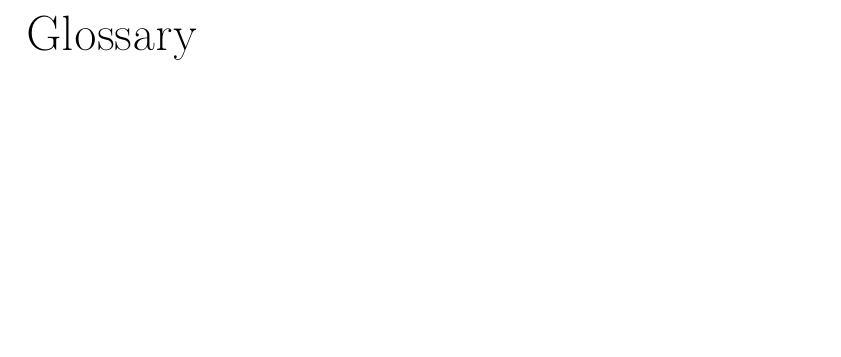
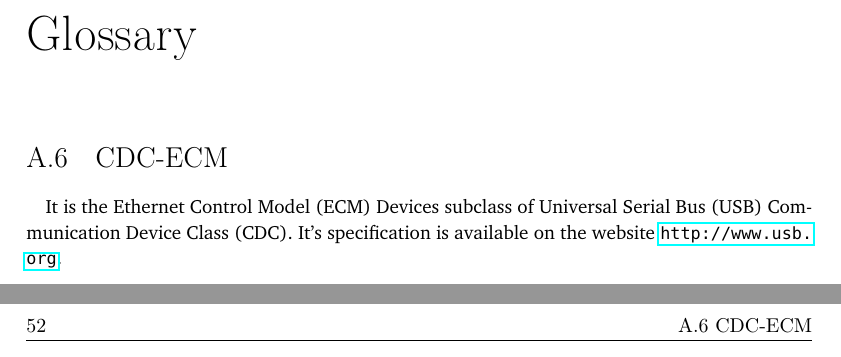
Before and after one commit to YongBinnnnnnnnnnnnnnnnnnnnnnnnnnnnnnnnn/hood, a LaTeX thesis (paper/paper.tex): part of page 67 of 69 before the commit and two parts of pages 67 and 68 of 69 after it, the two joined at a grey line, cut so that both start at the same text, the shorter picture padded with empty space. Compiled offline with pdfLaTeX.

Commit message:
Update paper.tex

```diff
--- a/paper/paper.tex
+++ b/paper/paper.tex
@@ -809,6 +809,9 @@ table arp filter {
 \backmatter
 
 \chapter{Glossary} %optional
+\section{CDC-ECM}\label{sec:CDC-ECM}
+\paragraph{}
+It is the Ethernet Control Model (ECM) Devices subclass of Universal Serial Bus (USB) Communication Device Class (CDC). It's specification is available on the website \url{http://www.usb.org}.
 
 %\bibliographystyle{alpha}
 %\bibliographystyle{dcu}
```
Also changed, not shown: paper/paper.tex (2 more changed lines).
